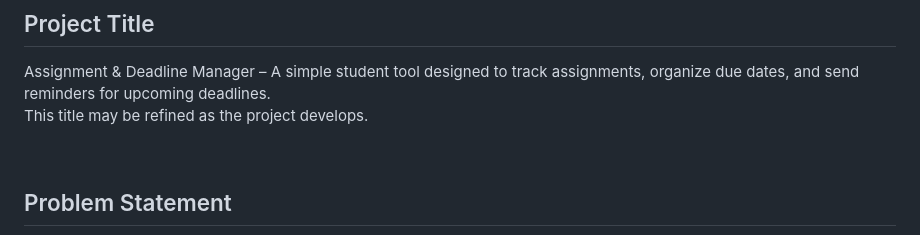
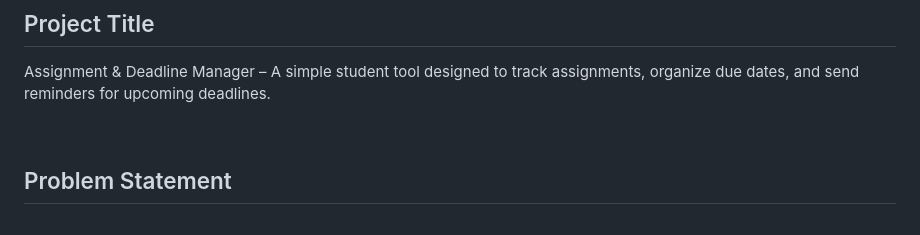
Before and after one commit to RKRLCE/TaskTrack, a Markdown page: Project Proposal Draft.md, the part around the change. Rendered like a GitHub page.

Commit message:
Update Project Proposal Draft.md
Signed-off-by: Rayen <rayenleighcelecho@gmail.com>

```diff
--- a/Project Proposal Draft.md
+++ b/Project Proposal Draft.md
@@ -4,7 +4,6 @@
 
 ## Project Title
 Assignment & Deadline Manager – A simple student tool designed to track assignments, organize due dates, and send reminders for upcoming deadlines.
-This title may be refined as the project develops.
 
 <br>
 
```
